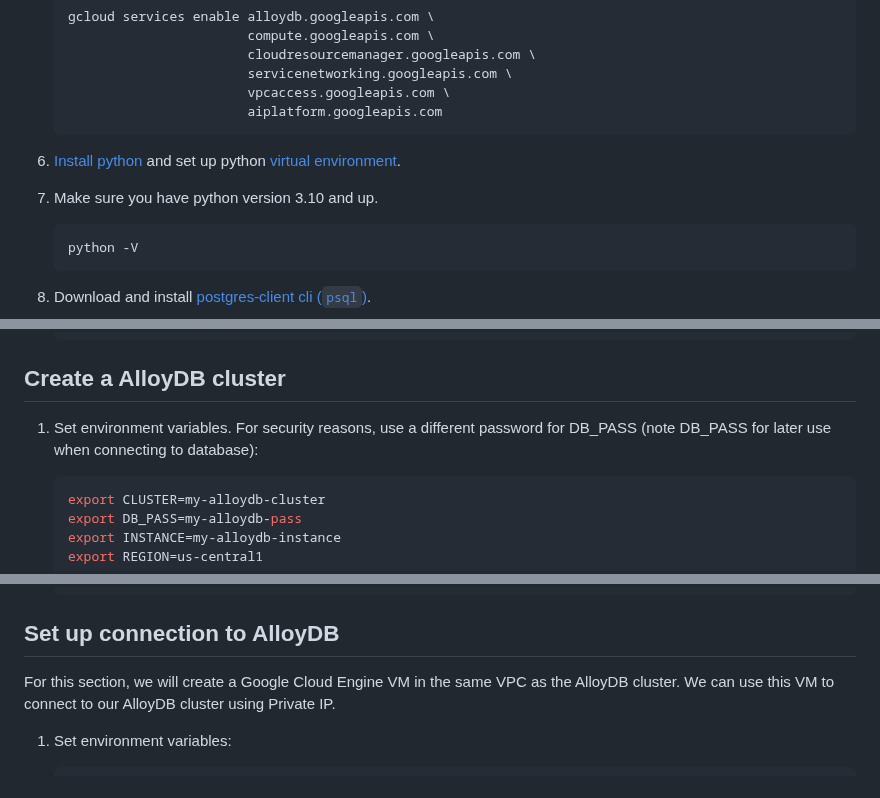
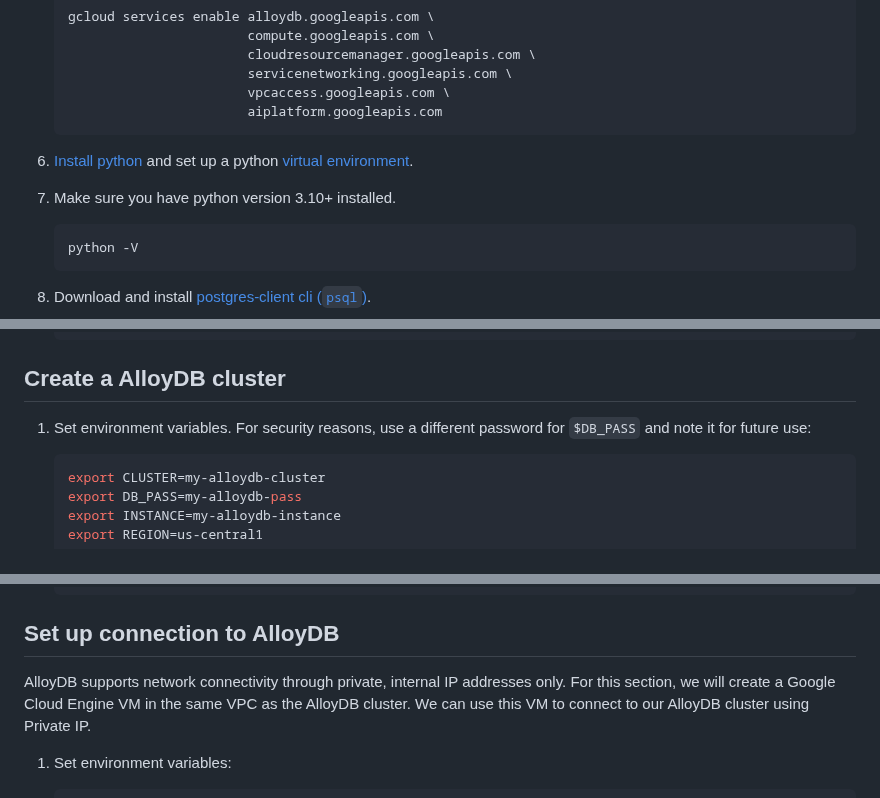
Before and after one commit to GoogleCloudPlatform/genai-databases-retrieval-app, a Markdown page: docs/datastore/alloydb.md, 3 parts joined by grey strips. Drawn GitHub-style.

Commit message:
address comments

````diff
--- a/docs/datastore/alloydb.md
+++ b/docs/datastore/alloydb.md
@@ -29,9 +29,9 @@
                            aiplatform.googleapis.com
     ```
 
-1. [Install python][install-python] and set up python [virtual environment][venv].
+1. [Install python][install-python] and set up a python [virtual environment][venv].
 
-1. Make sure you have python version 3.10 and up.
+1. Make sure you have python version 3.10+ installed.
 
     ```bash
     python -V
@@ -80,7 +80,7 @@ connect to your VPC. You should only need to do this once per VPC (per project).
 ## Create a AlloyDB cluster
 
 1. Set environment variables. For security reasons, use a different password for
-   DB_PASS (note DB_PASS for later use when connecting to database):
+   `$DB_PASS` and note it for future use:
 
     ```bash
     export CLUSTER=my-alloydb-cluster
@@ -128,7 +128,8 @@ connect to your VPC. You should only need to do this once per VPC (per project).
 
 ## Set up connection to AlloyDB
 
-For this section, we will create a Google Cloud Engine VM in the same VPC as the
+AlloyDB supports network connectivity through private, internal IP addresses
+only. For this section, we will create a Google Cloud Engine VM in the same VPC as the
 AlloyDB cluster. We can use this VM to connect to our AlloyDB cluster using
 Private IP.
 
````
Also changed, not shown: other parts of docs/datastore/alloydb.md (+1 -1 lines), README.md (+7 -4 lines).
